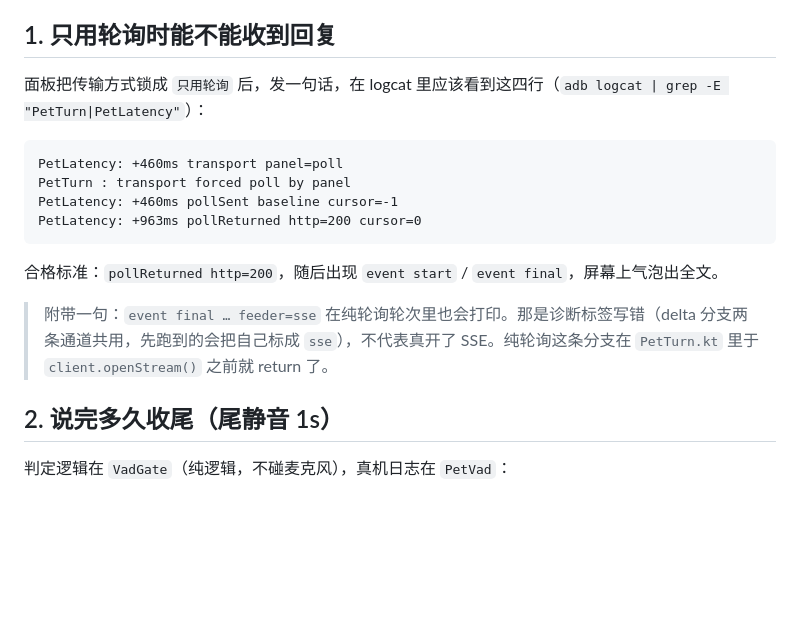
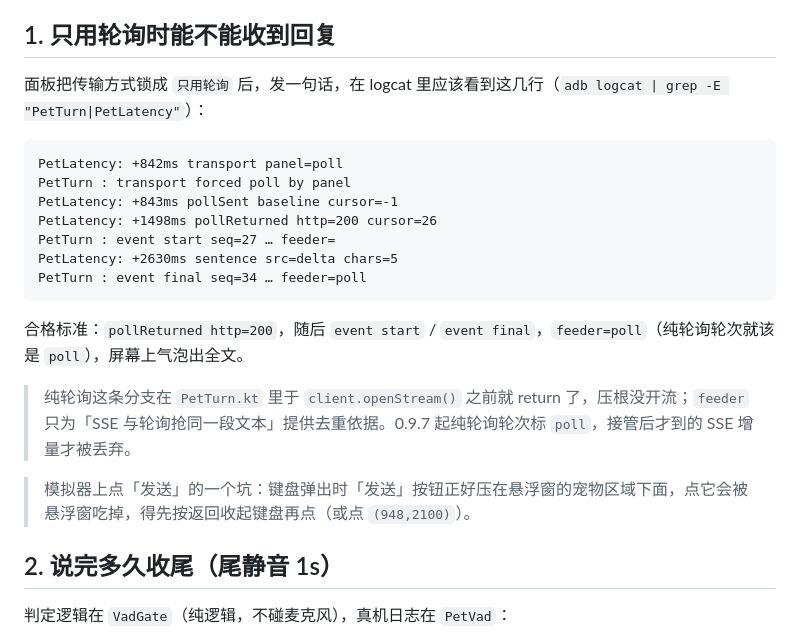
Before and after one commit to regrevia/dsh-pet-voice, a Markdown page: docs/verification.md, the part around the change. Rendered like a GitHub page; blank space fills up the shorter version.

Commit message:
文档对齐 0.9.7：轮询实测四行日志与 feeder=poll、安装页版本/大小/SHA；记下键盘挡住发送按钮的坑

````diff
--- a/docs/verification.md
+++ b/docs/verification.md
@@ -5,18 +5,23 @@
 
 ## 1. 只用轮询时能不能收到回复
 
-面板把传输方式锁成 `只用轮询` 后，发一句话，在 logcat 里应该看到这四行（`adb logcat | grep -E "PetTurn|PetLatency"`）：
+面板把传输方式锁成 `只用轮询` 后，发一句话，在 logcat 里应该看到这几行（`adb logcat | grep -E "PetTurn|PetLatency"`）：
 
 ```
-PetLatency: +460ms transport panel=poll
+PetLatency: +842ms transport panel=poll
 PetTurn : transport forced poll by panel
-PetLatency: +460ms pollSent baseline cursor=-1
-PetLatency: +963ms pollReturned http=200 cursor=0
+PetLatency: +843ms pollSent baseline cursor=-1
+PetLatency: +1498ms pollReturned http=200 cursor=26
+PetTurn : event start seq=27 … feeder=
+PetLatency: +2630ms sentence src=delta chars=5
+PetTurn : event final seq=34 … feeder=poll
 ```
 
-合格标准：`pollReturned http=200`，随后出现 `event start` / `event final`，屏幕上气泡出全文。
+合格标准：`pollReturned http=200`，随后 `event start` / `event final`，`feeder=poll`（纯轮询轮次就该是 `poll`），屏幕上气泡出全文。
 
-> 附带一句：`event final … feeder=sse` 在纯轮询轮次里也会打印。那是诊断标签写错（delta 分支两条通道共用，先跑到的会把自己标成 `sse`），不代表真开了 SSE。纯轮询这条分支在 `PetTurn.kt` 里于 `client.openStream()` 之前就 return 了。
+> 纯轮询这条分支在 `PetTurn.kt` 里于 `client.openStream()` 之前就 return 了，压根没开流；`feeder` 只为「SSE 与轮询抢同一段文本」提供去重依据。0.9.7 起纯轮询轮次标 `poll`，接管后才到的 SSE 增量才被丢弃。
+
+> 模拟器上点「发送」的一个坑：键盘弹出时「发送」按钮正好压在悬浮窗的宠物区域下面，点它会被悬浮窗吃掉，得先按返回收起键盘再点（或点 `(948,2100)`）。
 
 ## 2. 说完多久收尾（尾静音 1s）
 
````
Also changed, not shown: README.md (+1 -1 lines), docs/real-device-install.md (+7 -7 lines).
